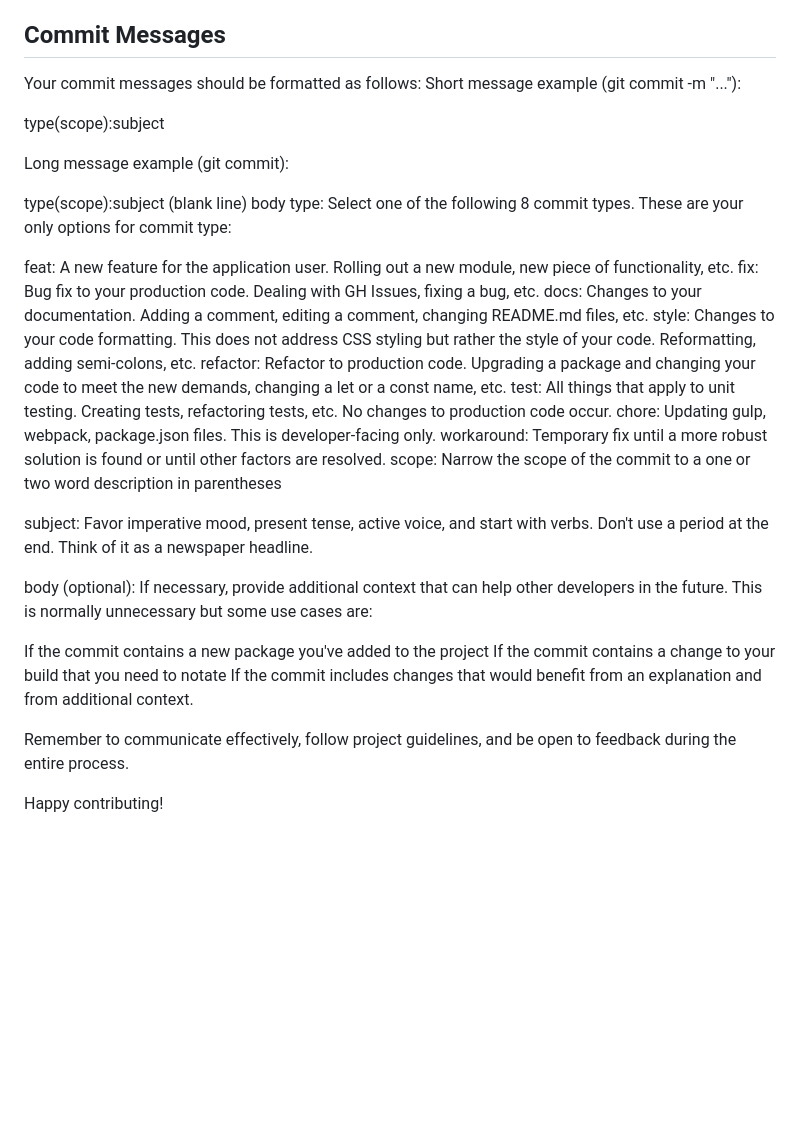
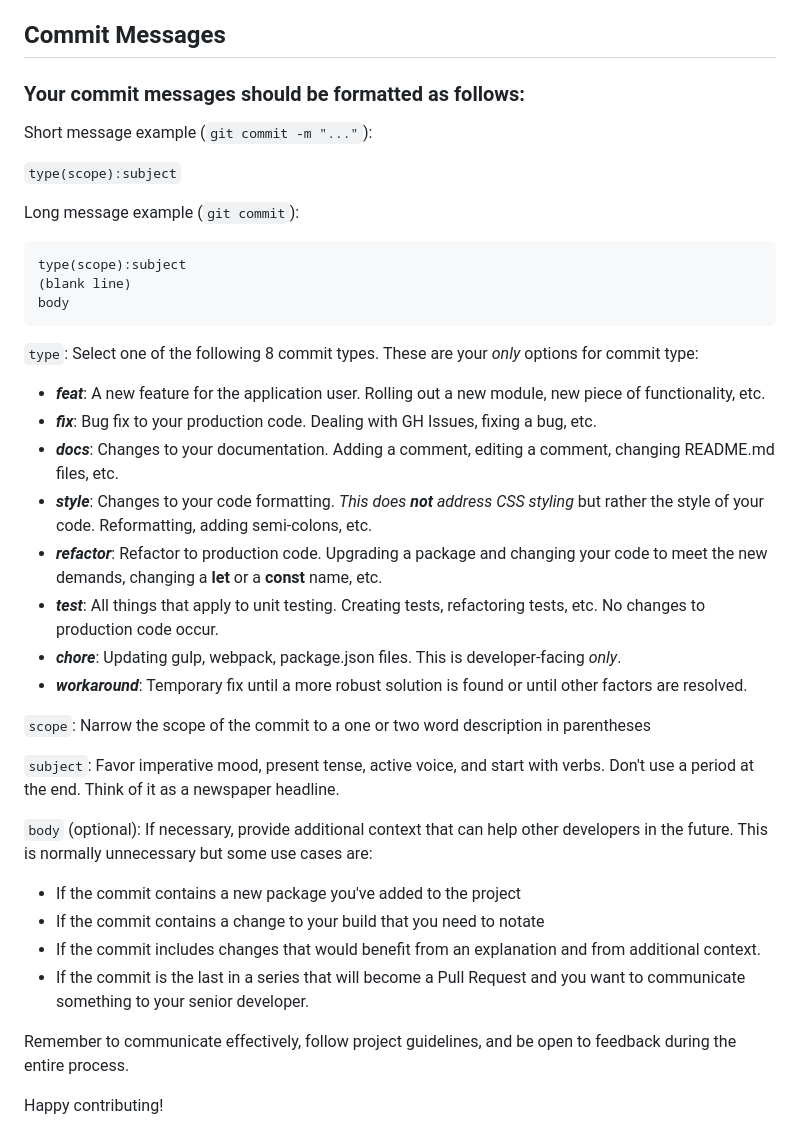
Before and after one commit to BizzNEST/collaboration-repository, a Markdown page: readme.md, the part around the change. Drawn GitHub-style; blank space fills up the shorter version.

````diff
--- a/readme.md
+++ b/readme.md
@@ -71,35 +71,40 @@ Get the latest changes:
 
 ## Commit Messages
 
-Your commit messages should be formatted as follows:
-Short message example (git commit -m "..."):
+### Your commit messages should be formatted as follows:
 
-type(scope):subject
+Short message example (`git commit -m "..."`):
 
-Long message example (git commit):
+`type(scope):subject`
 
+Long message example (`git commit`):
+```
 type(scope):subject
 (blank line)
 body
-type: Select one of the following 8 commit types. These are your only options for commit type:
+```
 
-feat: A new feature for the application user. Rolling out a new module, new piece of functionality, etc.
-fix: Bug fix to your production code. Dealing with GH Issues, fixing a bug, etc.
-docs: Changes to your documentation. Adding a comment, editing a comment, changing README.md files, etc.
-style: Changes to your code formatting. This does not address CSS styling but rather the style of your code. Reformatting, adding semi-colons, etc.
-refactor: Refactor to production code. Upgrading a package and changing your code to meet the new demands, changing a let or a const name, etc.
-test: All things that apply to unit testing. Creating tests, refactoring tests, etc. No changes to production code occur.
-chore: Updating gulp, webpack, package.json files. This is developer-facing only.
-workaround: Temporary fix until a more robust solution is found or until other factors are resolved.
-scope: Narrow the scope of the commit to a one or two word description in parentheses
+`type`: Select one of the following 8 commit types. These are your _only_ options for commit type:
 
-subject: Favor imperative mood, present tense, active voice, and start with verbs. Don't use a period at the end. Think of it as a newspaper headline.
+- **_feat_**: A new feature for the application user. Rolling out a new module, new piece of functionality, etc.
+- **_fix_**: Bug fix to your production code. Dealing with GH Issues, fixing a bug, etc.
+- **_docs_**: Changes to your documentation. Adding a comment, editing a comment, changing README.md files, etc.
+- **_style_**: Changes to your code formatting. _This does **not** address CSS styling_ but rather the style of your code. Reformatting, adding semi-colons, etc.
+- **_refactor_**: Refactor to production code. Upgrading a package and changing your code to meet the new demands, changing a **let** or a **const** name, etc.
+- **_test_**: All things that apply to unit testing. Creating tests, refactoring tests, etc. No changes to production code occur.
+- **_chore_**: Updating gulp, webpack, package.json files. This is developer-facing _only_.
+- **_workaround_**: Temporary fix until a more robust solution is found or until other factors are resolved.
 
-body (optional): If necessary, provide additional context that can help other developers in the future. This is normally unnecessary but some use cases are:
+`scope`: Narrow the scope of the commit to a one or two word description in parentheses
 
-If the commit contains a new package you've added to the project
-If the commit contains a change to your build that you need to notate
-If the commit includes changes that would benefit from an explanation and from additional context.
+`subject`: Favor imperative mood, present tense, active voice, and start with verbs. Don't use a period at the end. Think of it as a newspaper headline.
+
+`body` (optional): If necessary, provide additional context that can help other developers in the future. This is normally unnecessary but some use cases are:
+
+- If the commit contains a new package you've added to the project
+- If the commit contains a change to your build that you need to notate
+- If the commit includes changes that would benefit from an explanation and from additional context.
+- If the commit is the last in a series that will become a Pull Request and you want to communicate something to your senior developer.
 
 Remember to communicate effectively, follow project guidelines, and be open to feedback during the entire process.
 
````
